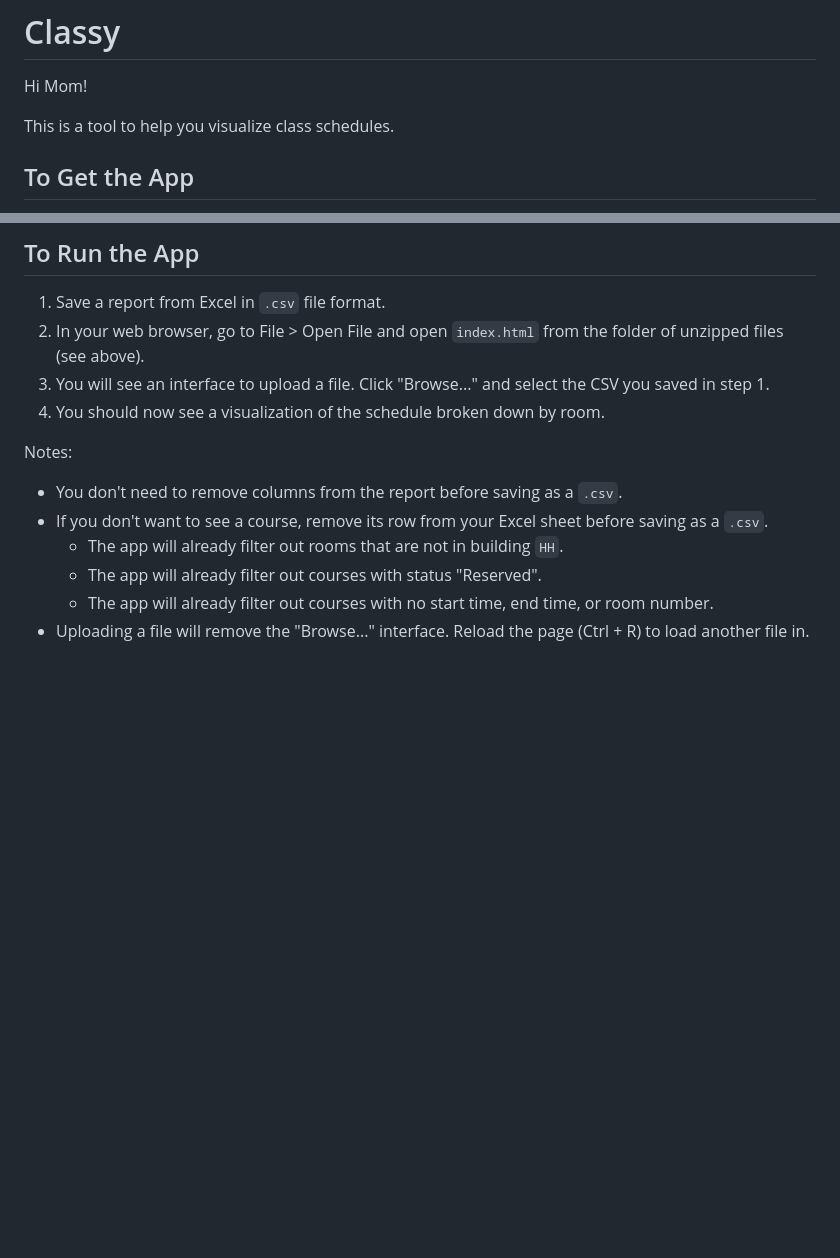
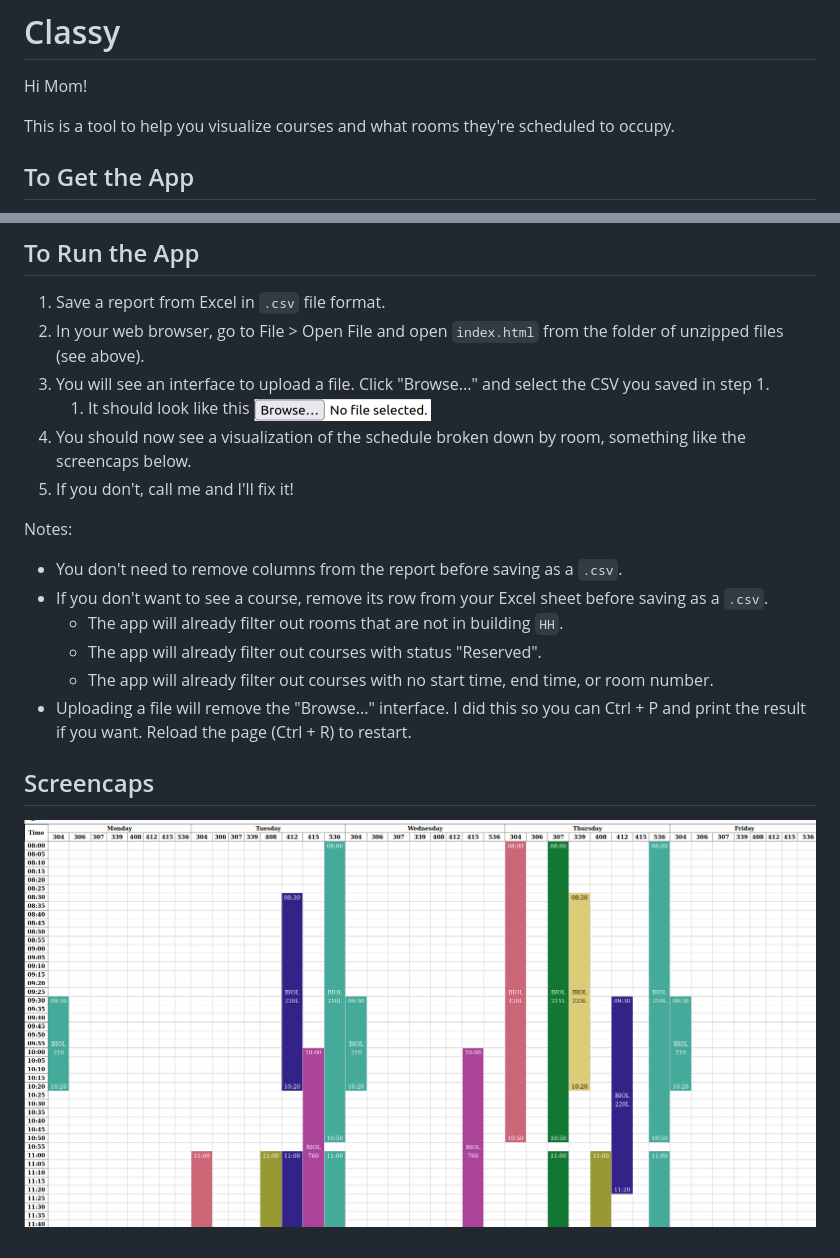
Before and after one commit to keeler/classy, a Markdown page: README.md, 2 parts joined by grey strips. Drawn GitHub-style; pictures changed too: screencaps/browse-interface.png (added), screencaps/result.png (added); blank space fills up the shorter version.

Commit message:
docs: Show some screencaps

```diff
--- a/README.md
+++ b/README.md
@@ -2,7 +2,7 @@
 
 Hi Mom!
 
-This is a tool to help you visualize class schedules.
+This is a tool to help you visualize courses and what rooms they're scheduled to occupy.
 
 ## To Get the App
 
@@ -16,7 +16,9 @@ This is a tool to help you visualize class schedules.
 1. Save a report from Excel in `.csv` file format.
 1. In your web browser, go to File > Open File and open `index.html` from the folder of unzipped files (see above).
 1. You will see an interface to upload a file. Click "Browse..." and select the CSV you saved in step 1.
-1. You should now see a visualization of the schedule broken down by room.
+    1. It should look like this ![filebrowse-interface-screenshot](./screencaps/browse-interface.png)
+1. You should now see a visualization of the schedule broken down by room, something like the screencaps below.
+1. If you don't, call me and I'll fix it!
 
 Notes:
 - You don't need to remove columns from the report before saving as a `.csv`.
@@ -24,4 +26,8 @@ Notes:
     - The app will already filter out rooms that are not in building `HH`.
     - The app will already filter out courses with status "Reserved".
     - The app will already filter out courses with no start time, end time, or room number.
-- Uploading a file will remove the "Browse..." interface. Reload the page (Ctrl + R) to load another file in.
+- Uploading a file will remove the "Browse..." interface. I did this so you can Ctrl + P and print the result if you want. Reload the page (Ctrl + R) to restart.
+
+## Screencaps
+
+![schedule-visual-result](./screencaps/result.png)
```
